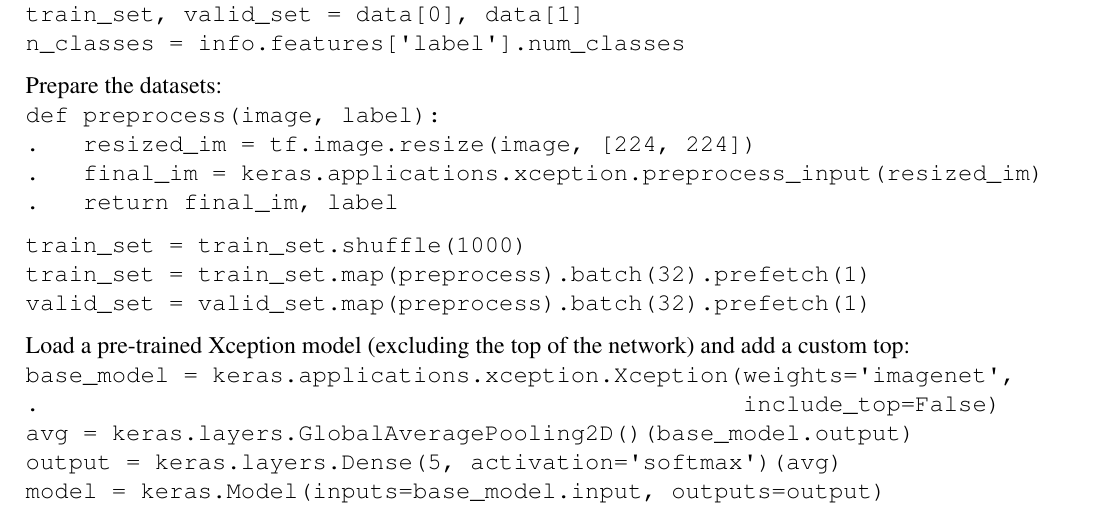
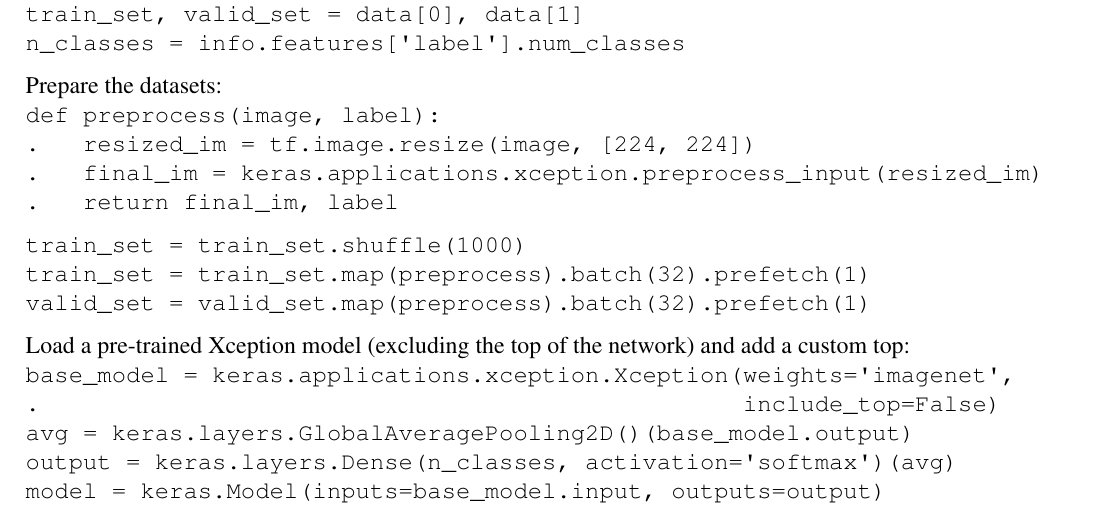
Before and after one commit to joseph-taylor/LjLabBook, a LaTeX document (tex/LjLabBook.tex, which reads tex/modules/geron_part2.tex): part of page 61 of 67, cut so that both start at the same text. Compiled offline with pdfLaTeX.

Commit message:
fixing transfer learning section typo

```diff
--- a/tex/modules/geron_part2.tex
+++ b/tex/modules/geron_part2.tex
@@ -1105,7 +1105,7 @@ Load a pre-trained Xception model (excluding the top of the network) and add a c
 \texttt{base\char`_model = keras.applications.xception.Xception(weights=\textquotesingle imagenet\textquotesingle,\newline
 .~~~~~~~~~~~~~~~~~~~~~~~~~~~~~~~~~~~~~~~~~~~~~~~~~include\char`_top=False)}\newline
 \texttt{avg = keras.layers.GlobalAveragePooling2D()(base\char`_model.output)}\newline
-\texttt{output = keras.layers.Dense(5, activation=\textquotesingle softmax\textquotesingle)(avg)}\newline
+\texttt{output = keras.layers.Dense(n\char`_classes, activation=\textquotesingle softmax\textquotesingle)(avg)}\newline
 \texttt{model = keras.Model(inputs=base\char`_model.input, outputs=output)}
 
 Freeze the weights of the pre-trained layers at the beginning of training:\newline
```
